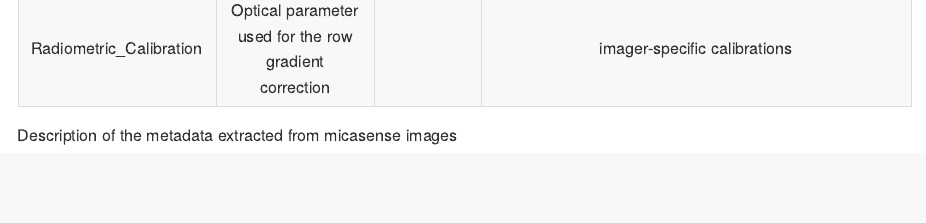
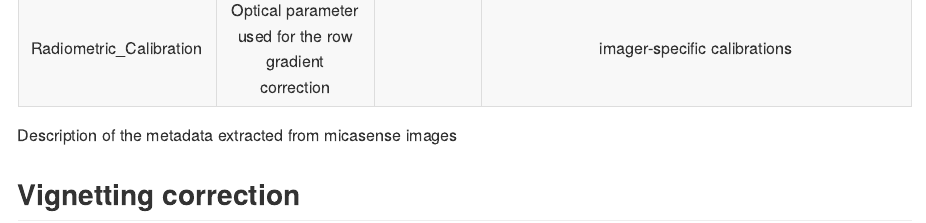
Before and after one commit to SigOiry/Micasense_Processing, a Quarto document (README.qmd): the page in a window 1100 px wide, from 1850 px down. The pictures show the output file README.md that the author committed with the source, drawn offline in the style of GitHub.

Commit message:
end of code for today

```diff
--- a/README.qmd
+++ b/README.qmd
@@ -109,3 +110,5 @@ for (i in 1:nrow(image_df)){
 | Radiometric_Calibration | Optical parameter used for the row gradient correction |            |                                                                                                                                       imager-specific calibrations                                                                                                                                       |
 
 : Description of the metadata extracted from micasense images
+
+## Vignetting correction
```
Also changed, not shown: README.md, README.qmd (1 more changed lines).
